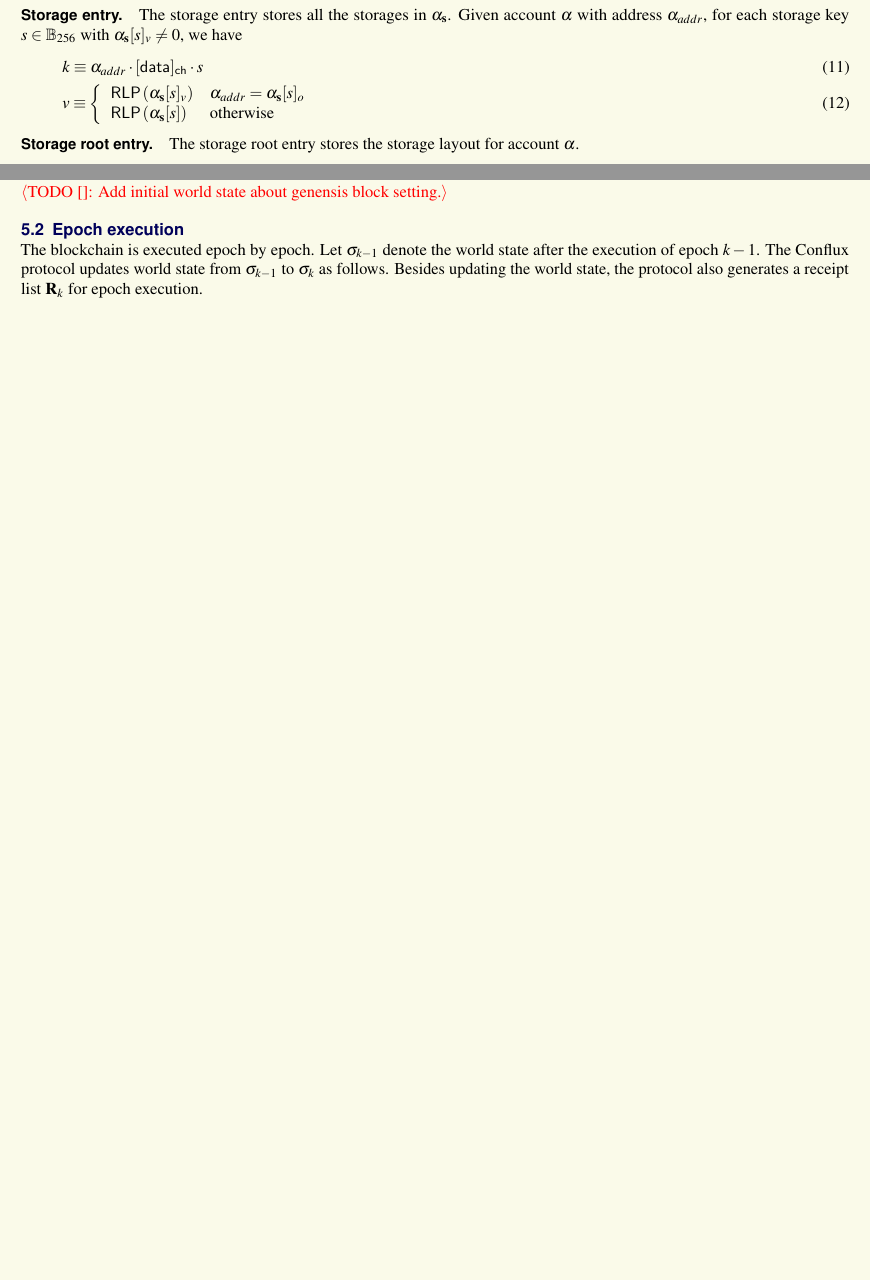
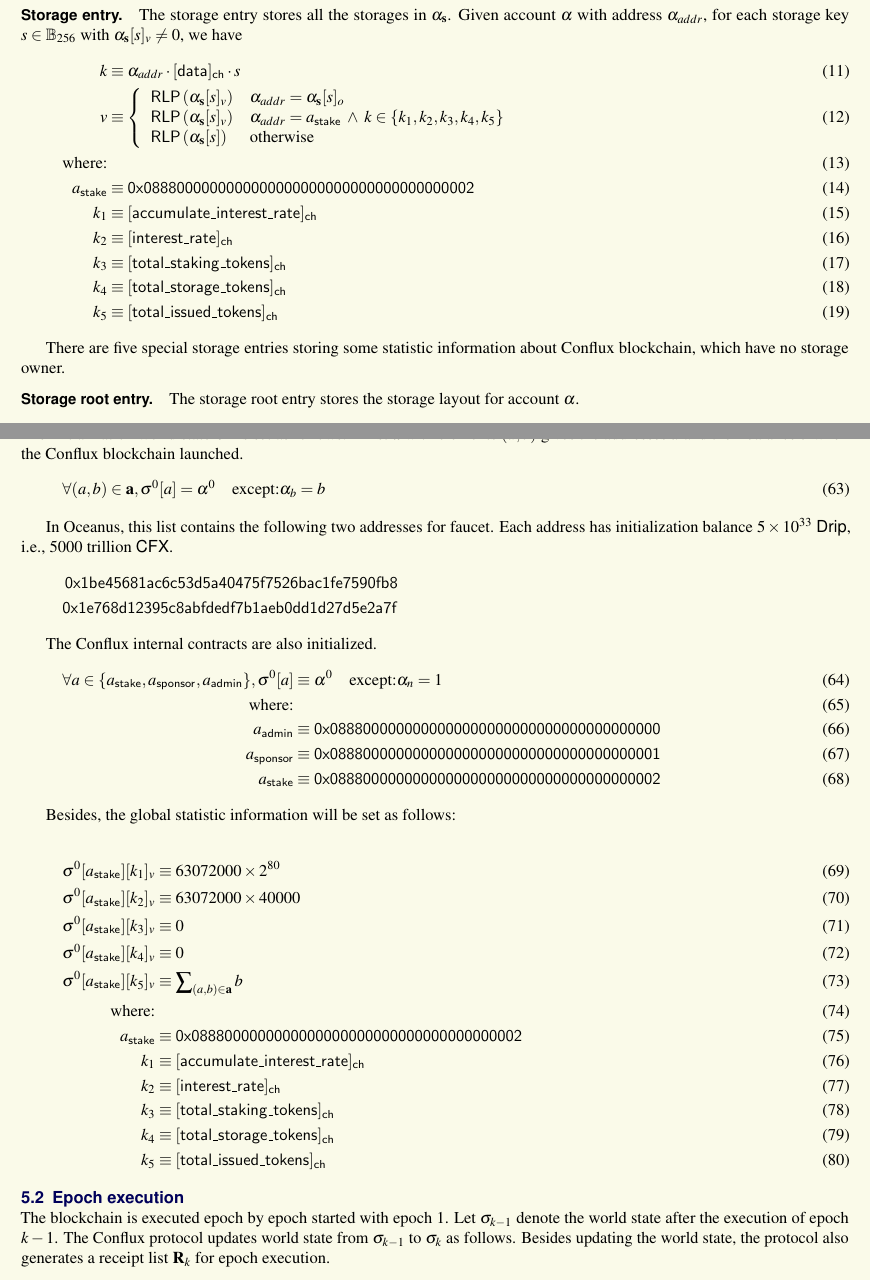
Before and after one commit to Conflux-Chain/conflux-protocol, a LaTeX document (tech-specification.tex, which reads tx_processing.tex): two parts of pages 8 and 20 of 67 before the commit and two parts of pages 8 and 21 of 68 after it, joined at a grey line, cut so that both start at the same text, the shorter picture padded with empty space. Compiled offline with pdfLaTeX.

Commit message:
Add initial world-state

```diff
--- a/tx_processing.tex
+++ b/tx_processing.tex
@@ -13,11 +13,49 @@
 
 \subsection{Initial state}
 
-\todo{}{Add initial world state about genensis block setting.}
+The initialization world state $\st^0$ is set as follows. A list $\vec{a}$ with elements $(a,b)$ gives the addresses $a$ and their balance $b$ when the \name blockchain launched.
+\begin{align}
+	\forall (a,b)\in \vec{a}, \st^0[a]= \account^0 \quad \mbox{except:} \account_b=b
+\end{align}
+
+In Oceanus, this list contains the following two addresses for faucet. Each address has initialization balance $5\times 10^{33}$ \unit, i.e., 5000 trillion \coinsign.
+%
+\begin{align*}
+	\mathsf{0x1be45681ac6c53d5a40475f7526bac1fe7590fb8} \\
+	\mathsf{0x1e768d12395c8abfdedf7b1aeb0dd1d27d5e2a7f}
+\end{align*}
+
+The \name internal contracts are also initialized.
+%
+\begin{align}
+	\forall a\in \{a_{\sf stake},a_{\sf sponsor},a_{\sf admin}\}, \st^0[a] &\eqdef \account^0 \quad \mbox{except:} \account_n=1 \\
+	\mbox{where:}&\\
+	a_{\sf admin} &\eqdef \admincontract \\
+	a_{\sf sponsor} &\eqdef \sponsorcontract \\
+	a_{\sf stake} &\eqdef \stakingcontract
+\end{align}
+
+Besides, the global statistic information will be set as follows:
+
+\begin{align}
+	\st^0[a_{\sf stake}][k_1]_v & \eqdef \blockinyear\times 2^{80} \\
+	\st^0[a_{\sf stake}][k_2]_v & \eqdef \blockinyear\times 40000 \\
+	\st^0[a_{\sf stake}][k_3]_v & \eqdef 0 \\
+	\st^0[a_{\sf stake}][k_4]_v & \eqdef 0 \\
+	\st^0[a_{\sf stake}][k_5]_v & \eqdef \sum\nolimits_{(a,b)\in \vec{a}} b \\
+	\mbox{where:}&\\
+	a_{\sf stake} &\eqdef \stakingcontract \\
+	k_1 &\eqdef \sf [accumulate\char`_interest\char`_rate]_{\sf ch} \\
+	k_2 &\eqdef \sf [interest\char`_rate]_{\sf ch} \\
+    k_3 &\eqdef \sf [total\char`_staking\char`_tokens]_{\sf ch} \\
+    k_4 &\eqdef \sf [total\char`_storage\char`_tokens]_{\sf ch} \\
+    k_5 &\eqdef \sf [total\char`_issued\char`_tokens]_{\sf ch}
+\end{align}
+
 
 \subsection{Epoch execution}
 
-The blockchain is executed epoch by epoch. Let $\st_{k-1}$ denote the world state after the execution of epoch $k-1$. The Conflux protocol updates world state from $\st_{k-1}$ to $\st_k$ as follows. Besides updating the world state, the protocol also generates a receipt list $\mathbf{R}_k$ for epoch execution.
+The blockchain is executed epoch by epoch started with epoch 1. Let $\st_{k-1}$ denote the world state after the execution of epoch $k-1$. The Conflux protocol updates world state from $\st_{k-1}$ to $\st_k$ as follows. Besides updating the world state, the protocol also generates a receipt list $\mathbf{R}_k$ for epoch execution.
 
 \paragraph{Blocks execution. } First, all the blocks in epoch are executed in sequence by block execution function $\transition_{\sf block}(\st,\block,\mathbf{L}[0..(\tau-1)])=(\st',\mathbf{R}')$, where $\block$ is the block to be executed, $\tau$ is the the index of block $\block$ in $\mathbf{L}$ and $\mathbf{R}'$ is the sequence of transaction receipts. After executing all the blocks, the resultant world-state $\st^*$ becomes the input of the next step and the concatenation of block receipts becomes epoch receipts $\mathbf{R}$. Function $\transition_{\sf block}(\st,\block,\vec{L})$ is defined in section~\ref{sec:block_exec}.
 
```
Also changed, not shown: components.tex (+13 -3 lines).
